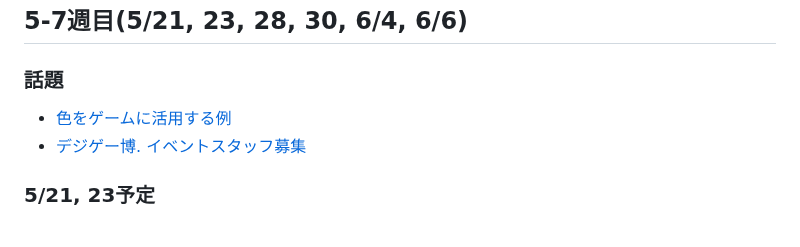
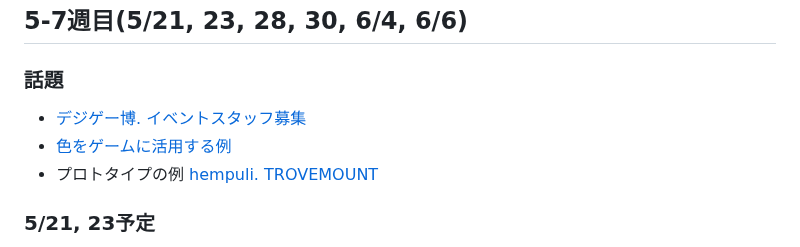
Before and after one commit to datgm23/sotsusei, a Markdown page: README.md, the part around the change. Rendered like a GitHub page.

```diff
--- a/README.md
+++ b/README.md
@@ -36,8 +36,9 @@
 ## 5-7週目(5/21, 23, 28, 30, 6/4, 6/6)
 
 ### 話題
+- [デジゲー博. イベントスタッフ募集](https://x.com/DigiGameExpo/status/1791748043680964688)
 - [色をゲームに活用する例](https://x.com/o8que/status/1791828091536605484)
-- [デジゲー博. イベントスタッフ募集](https://x.com/DigiGameExpo/status/1791748043680964688)
+- プロトタイプの例 [hempuli. TROVEMOUNT](https://hempuli.itch.io/trovemount?ac=qfCyYFQF-tw)
 
 ### 5/21, 23予定
 - プロジェクトと画面レイアウトの作成
```
